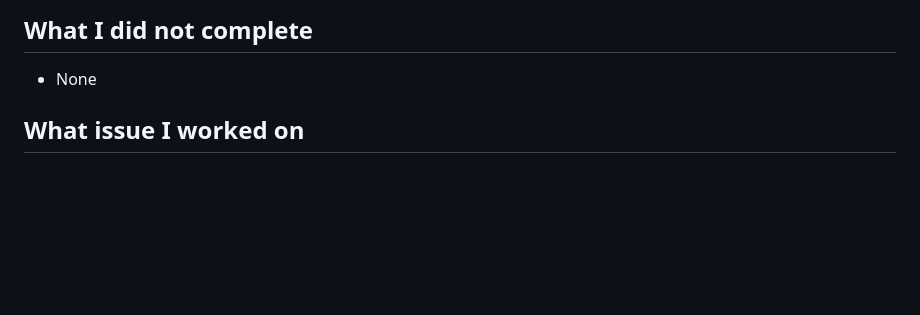
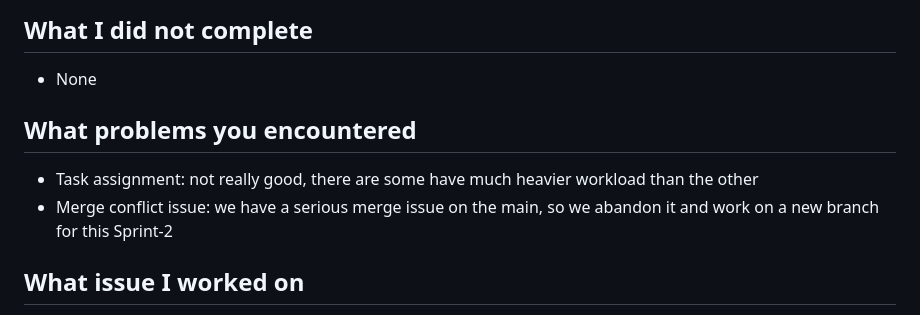
Before and after one commit to nhuynh2/iHear-FeedbackManager, a Markdown page: all-sprints/sprint2/phoang5.md, the part around the change. Rendered like a GitHub page; blank space fills up the shorter version.

Commit message:
Update Sprint-2: edit phoang5.md

```diff
--- a/all-sprints/sprint2/phoang5.md
+++ b/all-sprints/sprint2/phoang5.md
@@ -22,6 +22,11 @@
 ## What I did not complete
 
 - None
+
+## What problems you encountered
+
+- Task assignment: not really good, there are some have much heavier workload than the other
+- Merge conflict issue: we have a serious merge issue on the main, so we abandon it and work on a new branch for this Sprint-2
 
 ## What issue I worked on
 
```
